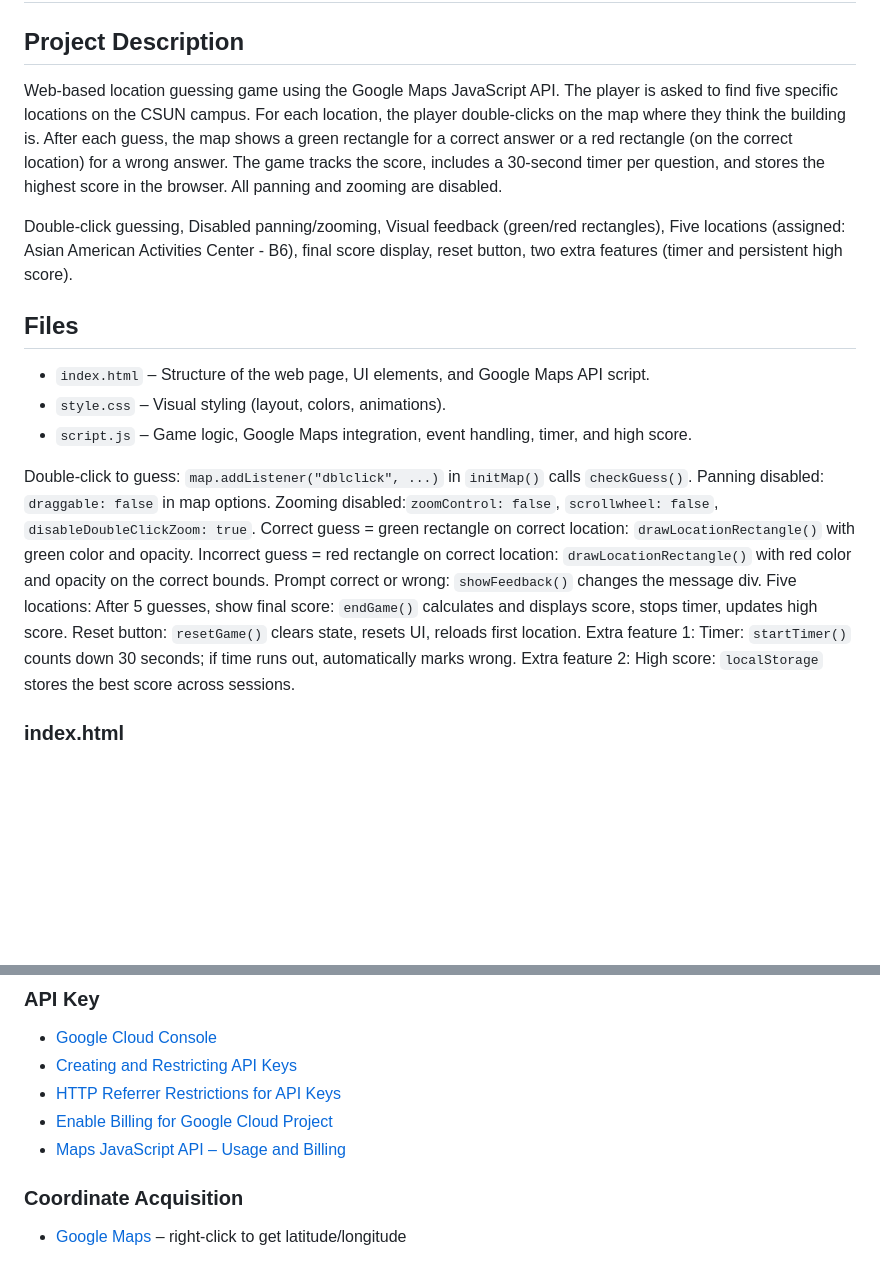
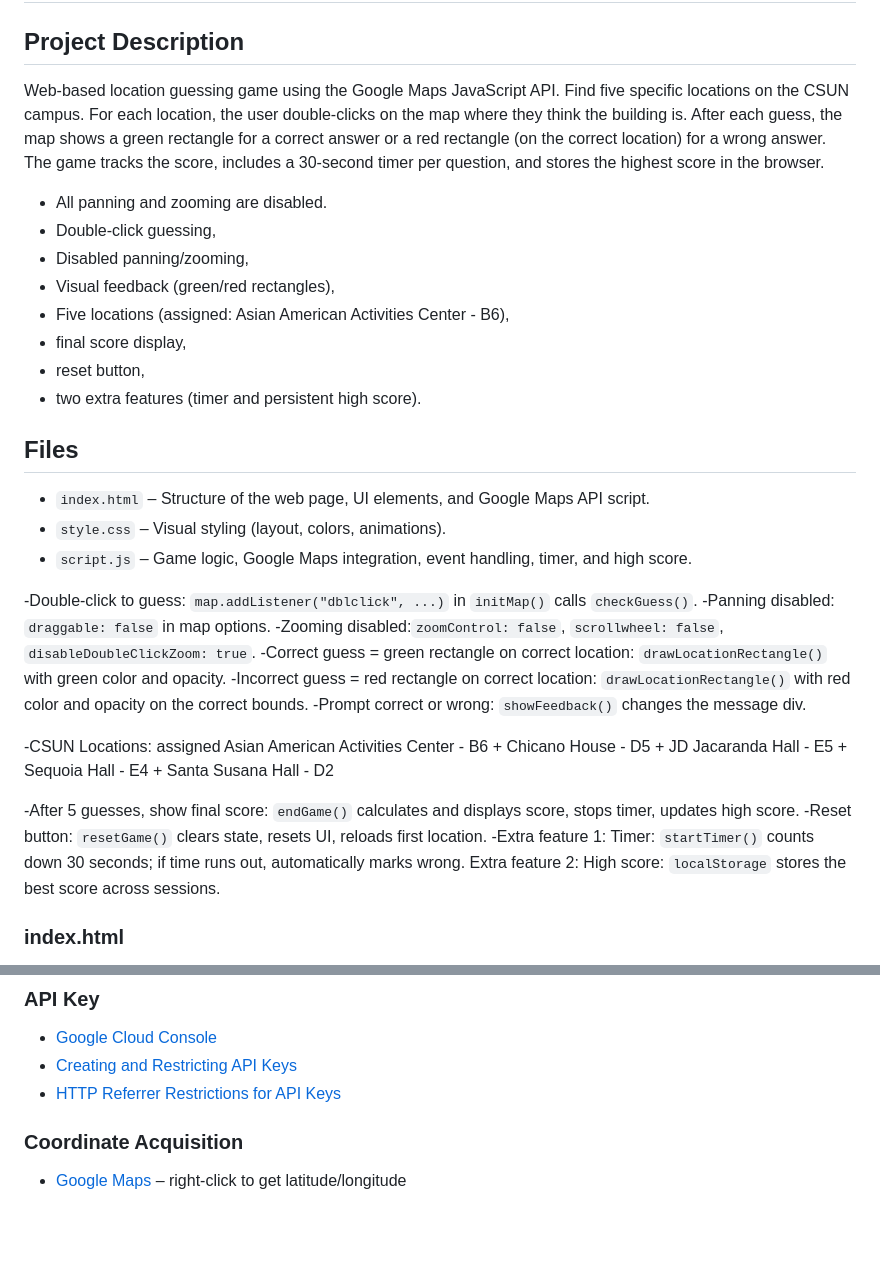
Before and after one commit to femsigh/Proj5-484, a Markdown page: readme.md, 2 parts joined by grey strips. Drawn GitHub-style; blank space fills up the shorter version.

Commit message:
Revise README with improved clarity and details
Updated project description and features list in README.

```diff
--- a/readme.md
+++ b/readme.md
@@ -3,18 +3,18 @@
 ## Project Description
 
 Web-based location guessing game using the Google Maps JavaScript API.
-The player is asked to find five specific locations on the CSUN campus.
-For each location, the player double-clicks on the map where they think the building is. After each guess, the map shows a green rectangle for a correct answer or a red rectangle (on the correct location) for a wrong answer.
+Find five specific locations on the CSUN campus.
+For each location, the user double-clicks on the map where they think the building is. After each guess, the map shows a green rectangle for a correct answer or a red rectangle (on the correct location) for a wrong answer.
 The game tracks the score, includes a 30-second timer per question, and stores the highest score in the browser.
-All panning and zooming are disabled.
 
-Double-click guessing,
-Disabled panning/zooming,
-Visual feedback (green/red rectangles),
-Five locations (assigned: Asian American Activities Center - B6),
-final score display,
-reset button,
-two extra features (timer and persistent high score).
+- All panning and zooming are disabled.
+- Double-click guessing,
+- Disabled panning/zooming,
+- Visual feedback (green/red rectangles),
+- Five locations (assigned: Asian American Activities Center - B6),
+- final score display,
+- reset button,
+- two extra features (timer and persistent high score).
 
 ## Files
 
@@ -23,16 +23,18 @@ two extra features (timer and persistent high score).
 - `script.js` – Game logic, Google Maps integration, event handling, timer, and high score.
 
 
-Double-click to guess:  `map.addListener("dblclick", ...)` in `initMap()` calls `checkGuess()`.
-Panning disabled: `draggable: false` in map options.
- Zooming disabled:`zoomControl: false`, `scrollwheel: false`, `disableDoubleClickZoom: true`.
-Correct guess = green rectangle on correct location: `drawLocationRectangle()` with green color and opacity.
-Incorrect guess = red rectangle on correct location: `drawLocationRectangle()` with red color and opacity on the correct bounds.
-Prompt correct or wrong:  `showFeedback()` changes the message div.
-Five locations:
-After 5 guesses, show final score:  `endGame()` calculates and displays score, stops timer, updates high score.
-Reset button: `resetGame()` clears state, resets UI, reloads first location.
-Extra feature 1: Timer: `startTimer()` counts down 30 seconds; if time runs out, automatically marks wrong.
+-Double-click to guess:  `map.addListener("dblclick", ...)` in `initMap()` calls `checkGuess()`.
+-Panning disabled: `draggable: false` in map options.
+-Zooming disabled:`zoomControl: false`, `scrollwheel: false`, `disableDoubleClickZoom: true`.
+-Correct guess = green rectangle on correct location: `drawLocationRectangle()` with green color and opacity.
+-Incorrect guess = red rectangle on correct location: `drawLocationRectangle()` with red color and opacity on the correct bounds.
+-Prompt correct or wrong:  `showFeedback()` changes the message div.
+
+-CSUN Locations: assigned Asian American Activities Center - B6 + Chicano House - D5 + JD Jacaranda Hall - E5 + Sequoia Hall - E4 + Santa Susana Hall - D2
+
+-After 5 guesses, show final score:  `endGame()` calculates and displays score, stops timer, updates high score.
+-Reset button: `resetGame()` clears state, resets UI, reloads first location.
+-Extra feature 1: Timer: `startTimer()` counts down 30 seconds; if time runs out, automatically marks wrong.
 Extra feature 2: High score: `localStorage` stores the best score across sessions.
 
 
@@ -96,8 +98,6 @@ Below are all the external resources, documentation, and tools referenced or use
 - [Google Cloud Console](https://console.cloud.google.com/)
 - [Creating and Restricting API Keys](https://cloud.google.com/docs/authentication/api-keys)
 - [HTTP Referrer Restrictions for API Keys](https://cloud.google.com/docs/authentication/api-keys#http_referrers)
-- [Enable Billing for Google Cloud Project](https://cloud.google.com/billing/docs/how-to/modify-project)
-- [Maps JavaScript API – Usage and Billing](https://developers.google.com/maps/documentation/javascript/usage-and-billing)
 
 ### Coordinate Acquisition
 
```
